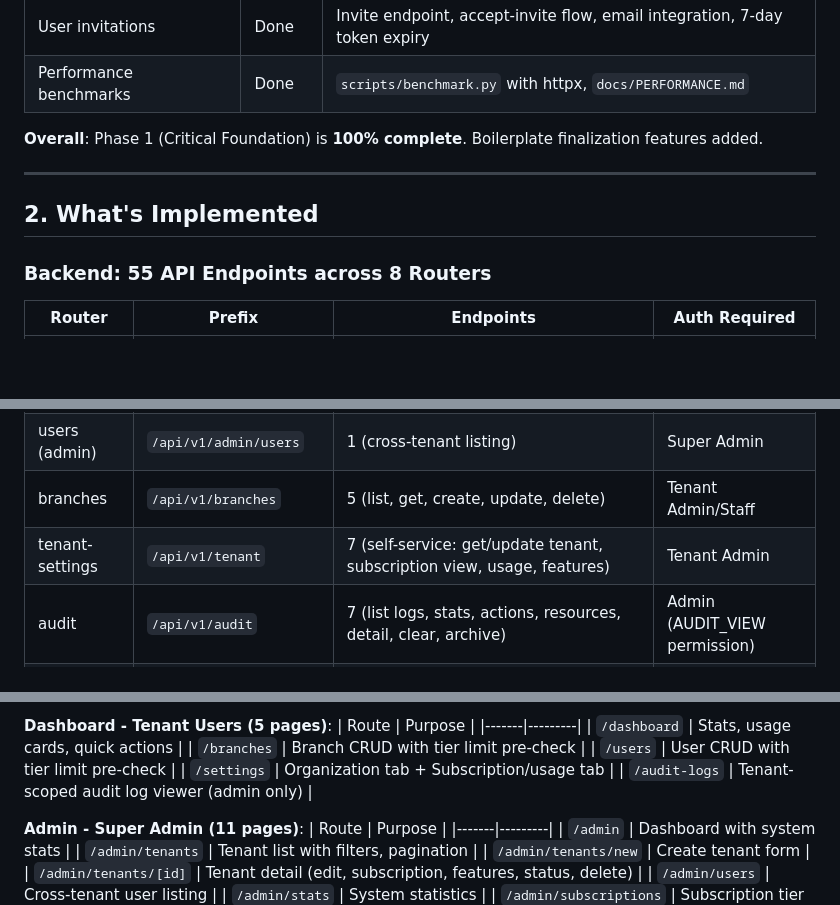
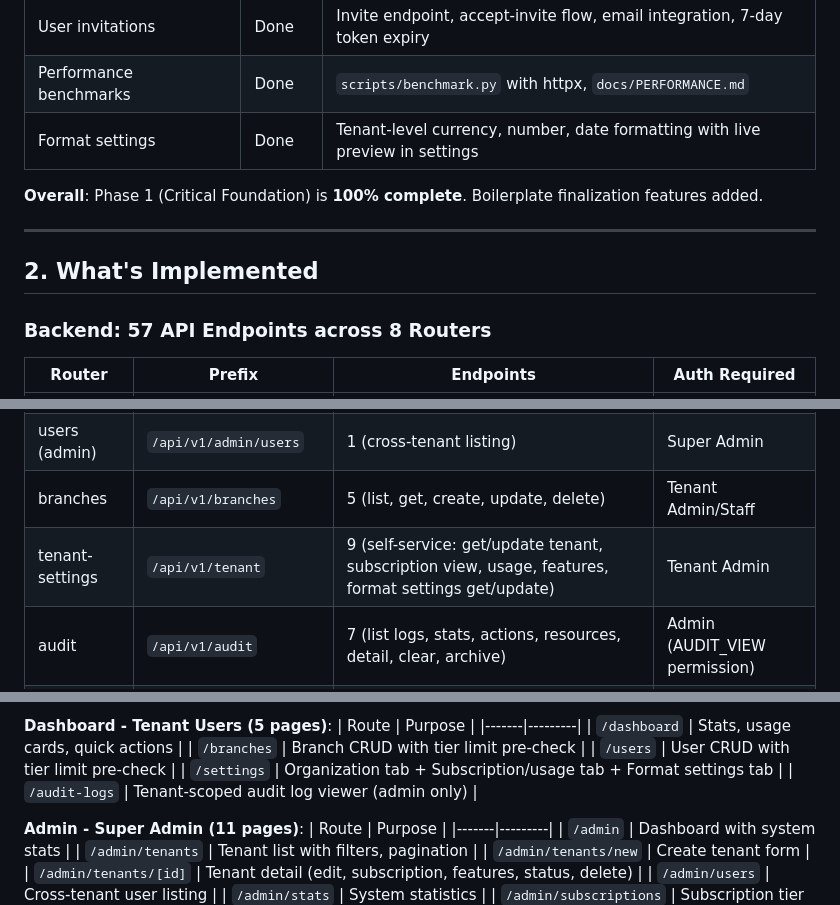
Before and after one commit to aguswirajati/harmony-saas-multitenancy, a Markdown page: docs/PROJECT-STATUS.md, 3 parts joined by grey strips. Drawn GitHub-style; blank space fills up the shorter version.

```diff
--- a/docs/PROJECT-STATUS.md
+++ b/docs/PROJECT-STATUS.md
@@ -31,6 +31,7 @@
 | Developer mode | Done | `DEV_MODE`/`RATE_LIMIT_ENABLED` env vars, dev toolbar, runtime settings toggle, system info, app log viewer |
 | User invitations | Done | Invite endpoint, accept-invite flow, email integration, 7-day token expiry |
 | Performance benchmarks | Done | `scripts/benchmark.py` with httpx, `docs/PERFORMANCE.md` |
+| Format settings | Done | Tenant-level currency, number, date formatting with live preview in settings |
 
 **Overall**: Phase 1 (Critical Foundation) is **100% complete**. Boilerplate finalization features added.
 
@@ -38,7 +39,7 @@
 
 ## 2. What's Implemented
 
-### Backend: 55 API Endpoints across 8 Routers
+### Backend: 57 API Endpoints across 8 Routers
 
 | Router | Prefix | Endpoints | Auth Required |
 |--------|--------|-----------|---------------|
@@ -47,7 +48,7 @@
 | users | `/api/v1/users` | 7 (list, get, create, update, delete, change-password, invite) | Tenant Admin/Staff |
 | users (admin) | `/api/v1/admin/users` | 1 (cross-tenant listing) | Super Admin |
 | branches | `/api/v1/branches` | 5 (list, get, create, update, delete) | Tenant Admin/Staff |
-| tenant-settings | `/api/v1/tenant` | 7 (self-service: get/update tenant, subscription view, usage, features) | Tenant Admin |
+| tenant-settings | `/api/v1/tenant` | 9 (self-service: get/update tenant, subscription view, usage, features, format settings get/update) | Tenant Admin |
 | audit | `/api/v1/audit` | 7 (list logs, stats, actions, resources, detail, clear, archive) | Admin (AUDIT_VIEW permission) |
 | admin-tools | `/api/v1/admin/tools` | 5 (seed data, reset DB, settings get/post, system-info, logs) | Super Admin |
 | admin-stats | `/api/v1/admin/stats` | 1 (system-wide statistics) | Super Admin |
@@ -111,7 +112,7 @@
 | `/dashboard` | Stats, usage cards, quick actions |
 | `/branches` | Branch CRUD with tier limit pre-check |
 | `/users` | User CRUD with tier limit pre-check |
-| `/settings` | Organization tab + Subscription/usage tab |
+| `/settings` | Organization tab + Subscription/usage tab + Format settings tab |
 | `/audit-logs` | Tenant-scoped audit log viewer (admin only) |
 
 **Admin - Super Admin (11 pages)**:
```
Also changed, not shown: other parts of docs/PROJECT-STATUS.md (+2 -1 lines), CLAUDE.md (+43 -1 lines).
